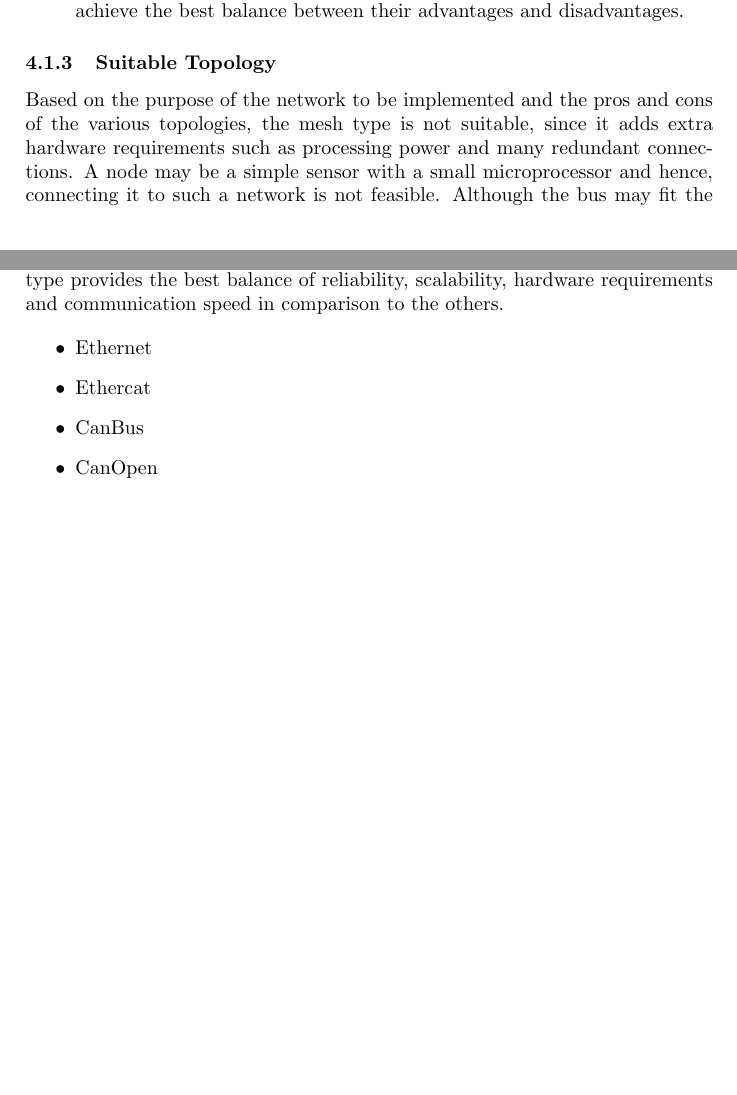
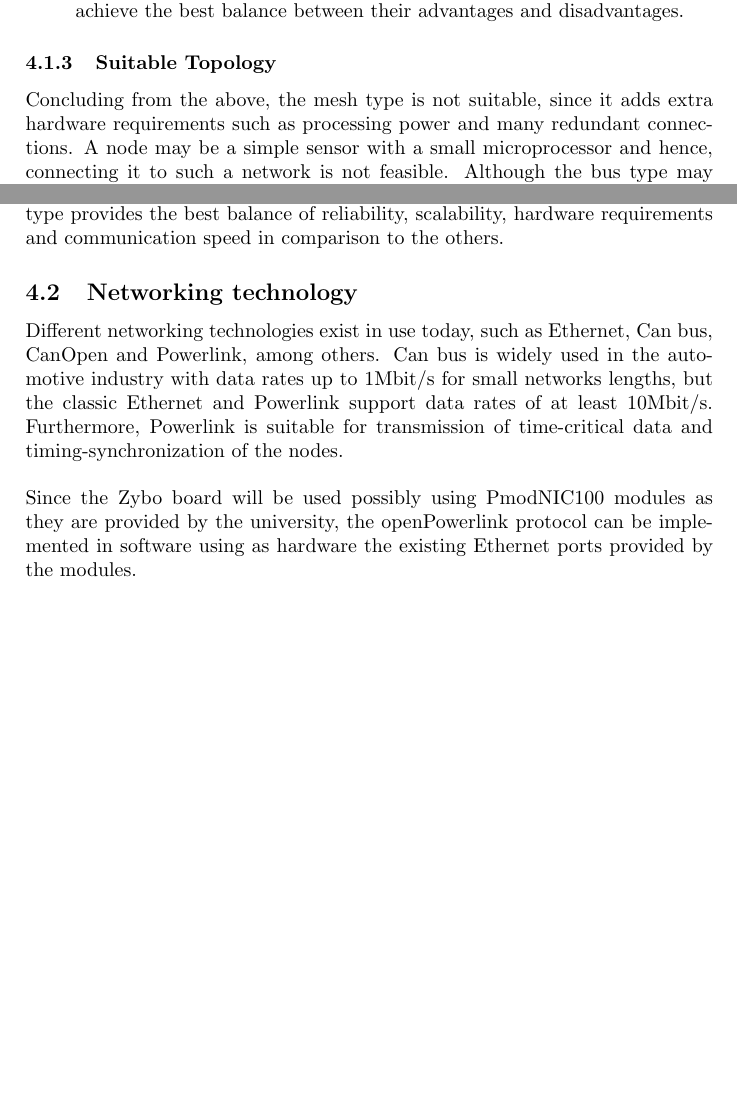
Before and after one commit to dieseld23/SEM2PRO, a LaTeX document (report/main.tex, which reads report/sections/localnetwork_requirements.tex): two parts of pages 11 and 12 of 13, joined at a grey line, cut so that both start at the same text, the shorter picture padded with empty space. Compiled offline with pdfLaTeX.

Commit message:
Network technology section, a small one

```diff
--- a/report/sections/localnetwork_requirements.tex
+++ b/report/sections/localnetwork_requirements.tex
@@ -20,13 +20,11 @@ The purpose of this network is to accommodate multiple sensors which need to be
 \end{itemize}
 
 \subsubsection{Suitable Topology}
-Based on the purpose of the network to be implemented and the pros and cons of the various topologies, the mesh type is not suitable, since it adds extra hardware requirements such as processing power and many redundant connections. A node may be a simple sensor with a small microprocessor and hence, connecting it to such a network is not feasible. Although the bus may fit the requirements, the risk of failing due to a node malfunction can be high making it a secondary option. In our system, a small embedded board computer will handle the wireless communication, making it to be the important node that needs to keep its connection with the rest of the nodes even in case of failures. Apart from that, since this main node will also handle processing, it needs to be the central communicating node in all topologies that require a centralized node such as the star and the tree. Thus, the star topology is not suited, since in case of its failure, the whole network fails. Similarly, the tree is also not suited for the same reason. Scalability is also a requirement for the future connection of sensors or data producers. Although the majority of the types provide a level of scalability, the addition of extra nodes always decrease the overall performance of any network. Hence, a topology that balances the decrease in performance against the network's expansion is best suited for the project.\\\\
+Concluding from the above, the mesh type is not suitable, since it adds extra hardware requirements such as processing power and many redundant connections. A node may be a simple sensor with a small microprocessor and hence, connecting it to such a network is not feasible. Although the bus type may fit the requirements, the risk of failing due to a node malfunction can be high making it a secondary option. In our system, a small embedded board computer will handle the wireless communication, making it to be the important node that needs to keep its connection with the rest of the nodes even in case of failures. Apart from that, since this main node will also handle processing, it needs to be the central communicating node in all topologies that require a centralized node such as the star and the tree. Thus, the star topology is not suited, since in case of its failure, the whole network fails. Similarly, the tree is also not suited for the same reason. Scalability is also a requirement for the future connection of sensors or data producers. Although the majority of the types provide a level of scalability, the addition of extra nodes always decrease the overall performance of any network. Hence, a topology that balances the decrease in performance against the network's expansion is best suited for the project.\\\\
 The approach that fits the requirements best is implementing a ring network, where each node may be a subnetwork of a different type depending on the needs, making it into a hybrid network having a ring topology as its basis. The ring type provides the best balance of reliability, scalability, hardware requirements and communication speed in comparison to the others.
 
-\begin{itemize}
-\item Ethernet
-\item Ethercat
-\item CanBus
-\item CanOpen
+\subsection{Networking technology}
 
-\end{itemize}
+Different networking technologies exist in use today, such as Ethernet, Can bus, CanOpen and Powerlink, among others. Can bus is widely used in the automotive industry with data rates up to 1Mbit/s for small networks lengths, but the classic Ethernet and Powerlink support data rates of at least 10Mbit/s. Furthermore, Powerlink is suitable for transmission of time-critical data and timing-synchronization of the nodes.
+\\\\
+Since the Zybo board will be used possibly using PmodNIC100 modules as they are provided by the university, the openPowerlink protocol can be implemented in software using as hardware the existing Ethernet ports provided by the modules.
```
Also changed, not shown: report/sections/localnetwork_requirements.tex (6 more changed lines).
